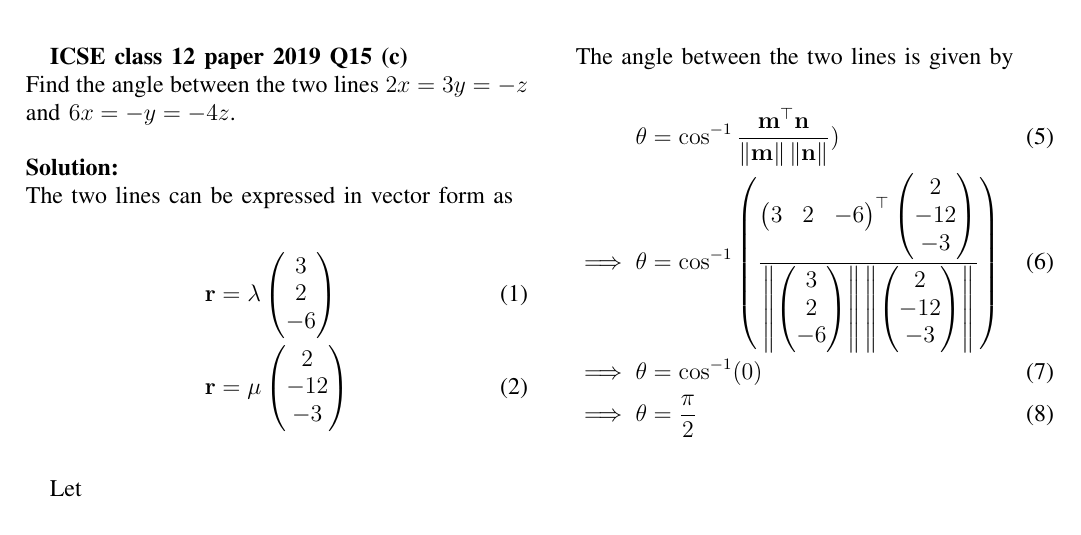
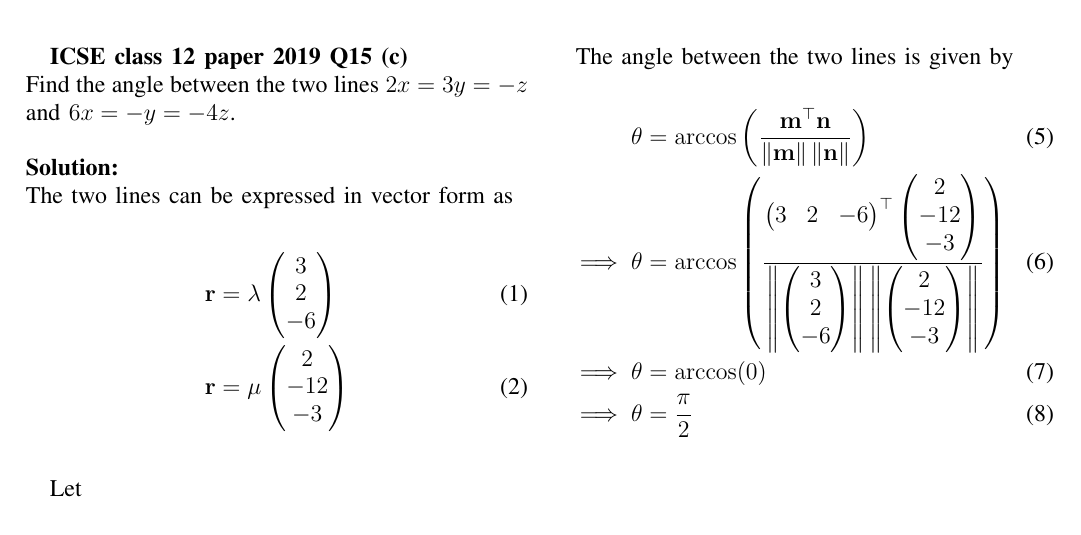
Before and after one commit to abhinavydv/AI1110-Assignments, a LaTeX problem sheet (Assignment2/main.tex): part of the page, cut so that both start at the same text. Compiled offline with pdfLaTeX.

Commit message:
Updated Assignment 2

```diff
--- a/Assignment2/main.tex
+++ b/Assignment2/main.tex
@@ -107,8 +107,8 @@ columns=fullflexible
     The two lines can be expressed in vector form as
     \begin{align}
         \label{eq:line1}
-        \vec{r} & = \lambda \myvec{3 \\ 2 \\ -6}
-        \\
+        \vec{r} & = \lambda \myvec{3 \\ 2 \\ -6}\\
+        \label{eq:line2}
         \vec{r} & = \mu \myvec{2 \\ -12 \\ -3}
     \end{align}
 
@@ -126,10 +126,10 @@ columns=fullflexible
 
     The angle between the two lines is given by\\
     \begin{align}
-        \theta & = \cos^{-1}\frac{\vec{m}^{\top} \vec{n}}{\norm{\vec{m}} \norm{\vec{n}}})\\
-        \implies \theta & = \cos^{-1}\left(\frac{\myvec{3 & 2 & -6}^{\top} \myvec{2 \\ -12 \\ -3}}
-        {\norm{\myvec{3 \\ 2 \\ -6}} \norm{\myvec{2 \\ -12 \\ -3}}} \right)\\
-        \implies \theta & = \cos^{-1}(0)\\
+        \theta & = \arccos\brak{\frac{\vec{m}^{\top} \vec{n}}{\norm{\vec{m}} \norm{\vec{n}}}}\\
+        \implies \theta & = \arccos\brak{\frac{\myvec{3 & 2 & -6}^{\top} \myvec{2 \\ -12 \\ -3}}
+        {\norm{\myvec{3 \\ 2 \\ -6}} \norm{\myvec{2 \\ -12 \\ -3}}}}\\
+        \implies \theta & = \arccos(0)\\
         \implies \theta & = \frac{\pi}{2}
     \end{align}
 
```
Also changed, not shown: Assignment2/main.pdf, Assignment2/main.tex (2 more changed lines).
